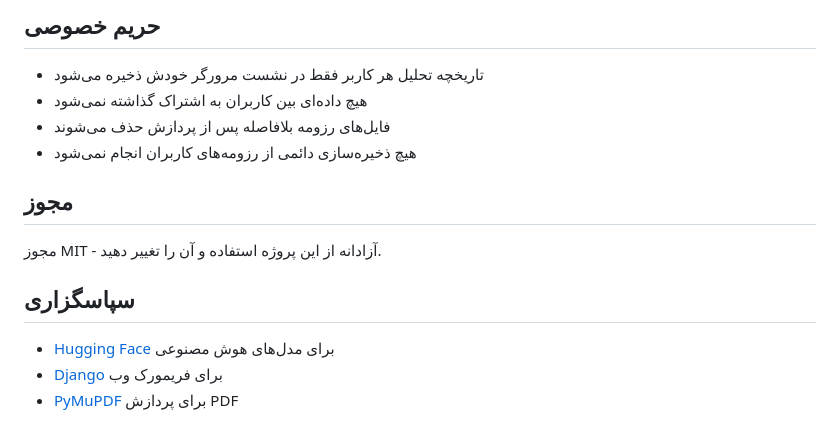
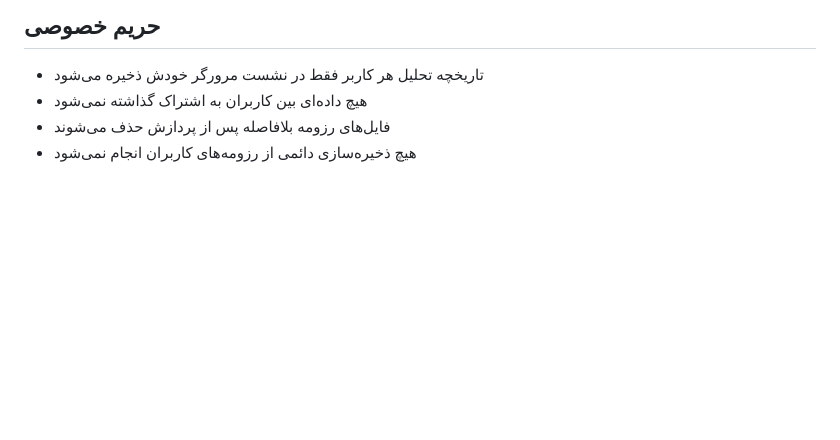
Before and after one commit to Thrymheim/AI-Resume-Matcher, a Markdown page: README.md, the part around one of its changes. Drawn GitHub-style; blank space fills up the shorter version.

```diff
--- a/README.md
+++ b/README.md
@@ -154,13 +77,3 @@ CMD ["gunicorn", "ai_resume_matcher.wsgi:application", "--bind", "0.0.0.0:8000"]
 - هیچ داده‌ای بین کاربران به اشتراک گذاشته نمی‌شود
 - فایل‌های رزومه بلافاصله پس از پردازش حذف می‌شوند
 - هیچ ذخیره‌سازی دائمی از رزومه‌های کاربران انجام نمی‌شود
-
-## مجوز
-
-مجوز MIT - آزادانه از این پروژه استفاده و آن را تغییر دهید.
-
-## سپاسگزاری
-
-- [Hugging Face](https://huggingface.co) برای مدل‌های هوش مصنوعی
-- [Django](https://www.djangoproject.com) برای فریمورک وب
-- [PyMuPDF](https://pymupdf.readthedocs.io) برای پردازش PDF
```
Also changed, not shown: other parts of README.md (+0 -77 lines).
